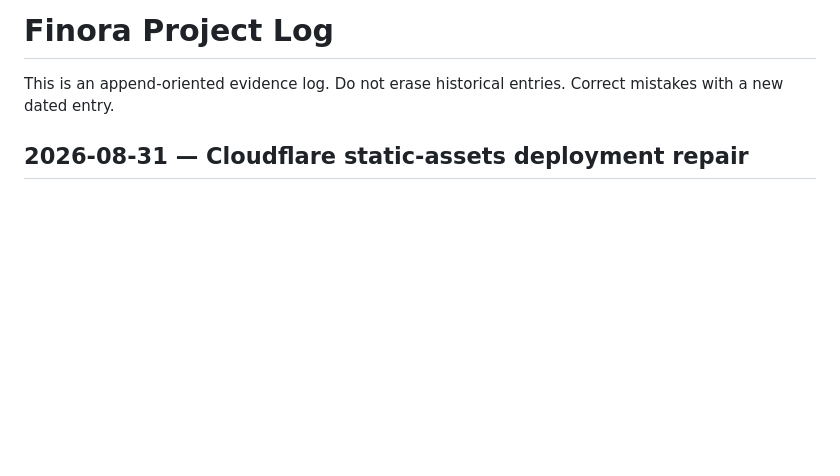
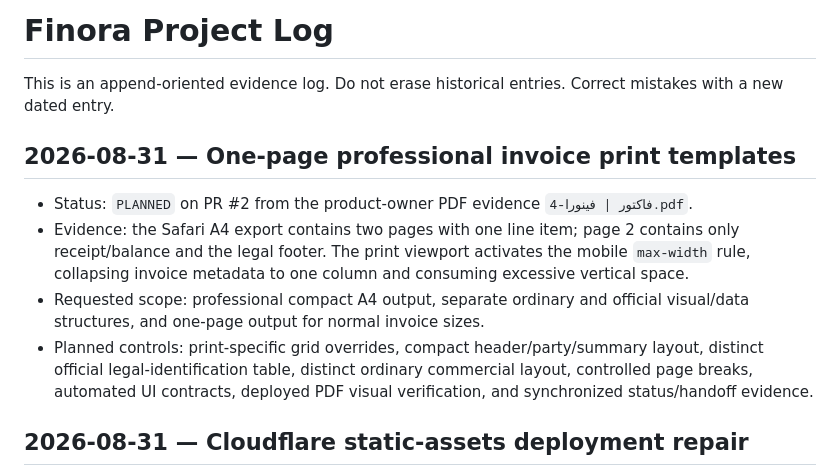
Before and after one commit to davoodmehraban89/Finora-Invoice, a Markdown page: docs/PROJECT_LOG.md, the part around the change. Drawn GitHub-style; blank space fills up the shorter version.

Commit message:
docs: plan one-page invoice print templates

```diff
--- a/docs/PROJECT_LOG.md
+++ b/docs/PROJECT_LOG.md
@@ -1,6 +1,13 @@
 # Finora Project Log
 
 This is an append-oriented evidence log. Do not erase historical entries. Correct mistakes with a new dated entry.
+
+## 2026-08-31 — One-page professional invoice print templates
+
+- Status: `PLANNED` on PR #2 from the product-owner PDF evidence `فاکتور | فینورا-4.pdf`.
+- Evidence: the Safari A4 export contains two pages with one line item; page 2 contains only receipt/balance and the legal footer. The print viewport activates the mobile `max-width` rule, collapsing invoice metadata to one column and consuming excessive vertical space.
+- Requested scope: professional compact A4 output, separate ordinary and official visual/data structures, and one-page output for normal invoice sizes.
+- Planned controls: print-specific grid overrides, compact header/party/summary layout, distinct official legal-identification table, distinct ordinary commercial layout, controlled page breaks, automated UI contracts, deployed PDF visual verification, and synchronized status/handoff evidence.
 
 ## 2026-08-31 — Cloudflare static-assets deployment repair
 
```
